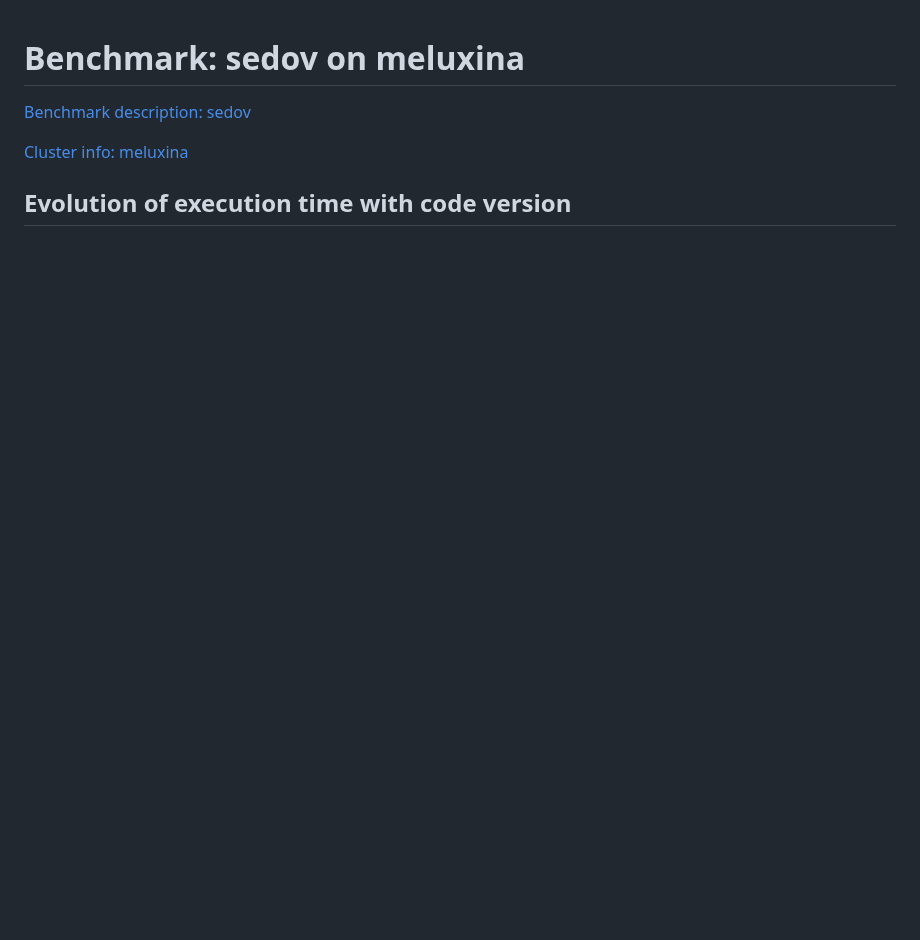
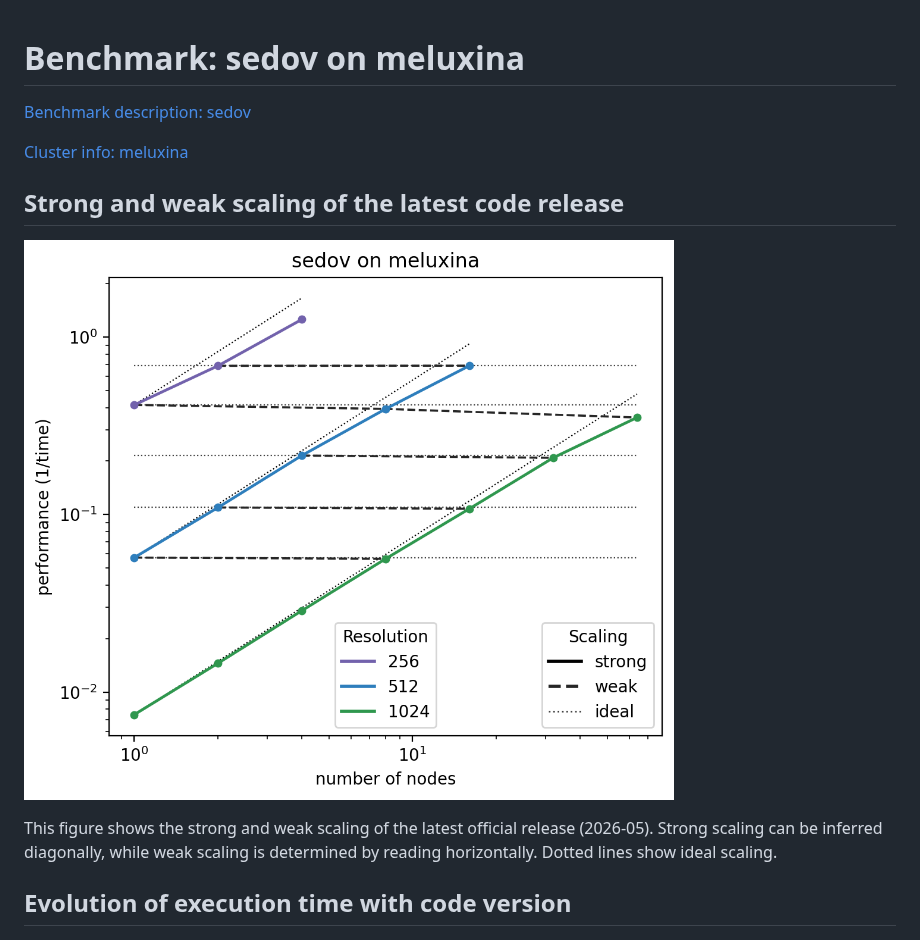
Before and after one commit to tinecolman/ramses-benchmarks-prototype2, a Markdown page: results/results_sedov_meluxina.md, the part around one of its changes. GitHub-like rendering; blank space fills up the shorter version.

```diff
--- a/results/results_sedov_meluxina.md
+++ b/results/results_sedov_meluxina.md
@@ -4,6 +4,13 @@
 
 [Cluster info: meluxina](../HPCclusters/meluxina/cluster_description.md)
 
+## Strong and weak scaling of the latest code release
+
+![Scaling](../results/images/scaling_combo_sedov_total_meluxina.png)
+
+This figure shows the strong and weak scaling of the latest official release (2026-05).
+Strong scaling can be inferred diagonally, while weak scaling is determined by reading horizontally.
+Dotted lines show ideal scaling.
 
 ## Evolution of execution time with code version
 
```
Also changed, not shown: other parts of results/results_sedov_meluxina.md (+19 -1 lines), results/images/weak_scaling_sedov_total_meluxina.png (added), 1 other file.
